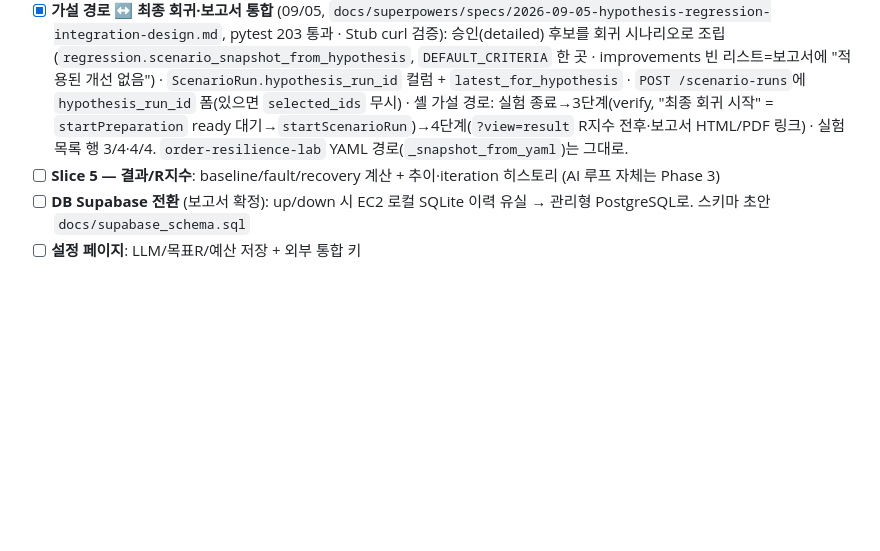
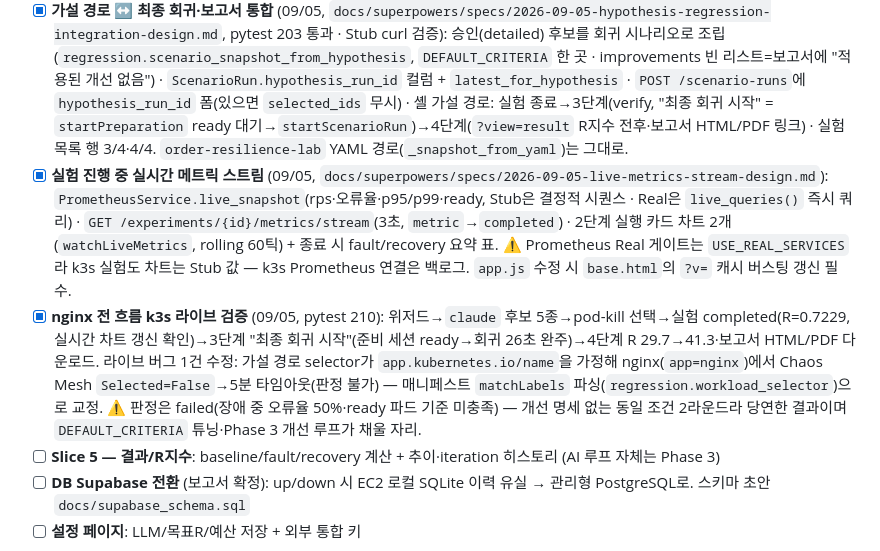
Before and after one commit to KuardianAngelRing/chaoslab, a Markdown page: CLAUDE.md, the part around the change. Drawn GitHub-style; blank space fills up the shorter version.

Commit message:
📝 진행 현황 — 실시간 메트릭 스트림 · nginx 전 흐름 k3s 라이브 검증 기록
Co-Authored-By: Claude Fable 5.1 <noreply@anthropic.com>
Claude-Session: https://claude.ai/code/session_018aEtotbN9uhaB4rVesS52j

```diff
--- a/CLAUDE.md
+++ b/CLAUDE.md
@@ -71,6 +71,8 @@ pytest -q                        # 171 통과
 - [x] **3-PR 통합 + k3s 라이브 재검증** (08/31, upstream PR #9 머지 = #5 실측 연동 + #7 가설 수립 + #8 시나리오 회귀·보고서, pytest 198 통과): nginx 가설(stub)→pod-kill 실험 completed+R지수 저장 · order-resilience-lab 개선 전후 회귀 6분 완주(개선 env 실적용 확인 — 이 클러스터에선 개선 효과 미관측, 판정 failed는 샘플/기준 튜닝 문제로 팀 논의 필요) · 라이브 버그 3건 수정(원샷 pod-kill·container-kill 회복 판정 · k3s 프록시 서비스 포트 명시 · 프록시 응답 dict-repr 파싱 오판)
 - [x] **후보 선택 탭 ↔ 가설 수립 라우터 배선** (09/02, `docs/superpowers/specs/2026-09-02-plan-tab-hypothesis-wiring-design.md`, pytest 200 통과 · Stub 브라우저 스모크 완료): 워크플로우 셸(`experiment_detail.html`)을 `HypothesisRun` 앵커로도 렌더(`GET /hypothesis/{id}?view=plan|execute`, `hypothesis.html` 삭제) · 1단계=`partials/_hypothesis_plan.html`(후보 radio 단일 선택→`/select`, 직접 입력→`/freeform`, 배너는 조립 근거만) · 2단계=`partials/_hypothesis_execute.html`(승인 후보 실험 카드: params·rationale·상태·R지수, `data-running-exp-refresh`로 SSE 갱신) · SSE `completed` redirect → `?view=execute` · 실험 목록 `demo_runs`→가설 Run 행+KPI 실값(`pages.experiments_context`). ⚠️ 회귀 경로(`/experiments/{1,2,3}` 데모 셸 · 위저드 `order-resilience-lab` 분기 · 3·4단계)는 미수정 — 회귀가 가설 후보를 소비(criteria 부여)하면 통합(백로그). 테스트 인프라: sse-starlette 전역 `AppStatus.should_exit_event`를 conftest에서 매 테스트 초기화.
 - [x] **가설 경로 ↔ 최종 회귀·보고서 통합** (09/05, `docs/superpowers/specs/2026-09-05-hypothesis-regression-integration-design.md`, pytest 203 통과 · Stub curl 검증): 승인(detailed) 후보를 회귀 시나리오로 조립(`regression.scenario_snapshot_from_hypothesis`, `DEFAULT_CRITERIA` 한 곳 · improvements 빈 리스트=보고서에 "적용된 개선 없음") · `ScenarioRun.hypothesis_run_id` 컬럼 + `latest_for_hypothesis` · `POST /scenario-runs`에 `hypothesis_run_id` 폼(있으면 `selected_ids` 무시) · 셸 가설 경로: 실험 종료→3단계(verify, "최종 회귀 시작" = `startPreparation` ready 대기→`startScenarioRun`)→4단계(`?view=result` R지수 전후·보고서 HTML/PDF 링크) · 실험 목록 행 3/4·4/4. `order-resilience-lab` YAML 경로(`_snapshot_from_yaml`)는 그대로.
+- [x] **실험 진행 중 실시간 메트릭 스트림** (09/05, `docs/superpowers/specs/2026-09-05-live-metrics-stream-design.md`): `PrometheusService.live_snapshot`(rps·오류율·p95/p99·ready, Stub은 결정적 시퀀스 · Real은 `live_queries()` 즉시 쿼리) · `GET /experiments/{id}/metrics/stream`(3초, `metric`→`completed`) · 2단계 실행 카드 차트 2개(`watchLiveMetrics`, rolling 60틱) + 종료 시 fault/recovery 요약 표. ⚠️ Prometheus Real 게이트는 `USE_REAL_SERVICES`라 k3s 실험도 차트는 Stub 값 — k3s Prometheus 연결은 백로그. `app.js` 수정 시 `base.html`의 `?v=` 캐시 버스팅 갱신 필수.
+- [x] **nginx 전 흐름 k3s 라이브 검증** (09/05, pytest 210): 위저드→`claude` 후보 5종→pod-kill 선택→실험 completed(R=0.7229, 실시간 차트 갱신 확인)→3단계 "최종 회귀 시작"(준비 세션 ready→회귀 26초 완주)→4단계 R 29.7→41.3·보고서 HTML/PDF 다운로드. 라이브 버그 1건 수정: 가설 경로 selector가 `app.kubernetes.io/name`을 가정해 nginx(`app=nginx`)에서 Chaos Mesh `Selected=False`→5분 타임아웃(판정 불가) — 매니페스트 `matchLabels` 파싱(`regression.workload_selector`)으로 교정. ⚠️ 판정은 failed(장애 중 오류율 50%·ready 파드 기준 미충족) — 개선 명세 없는 동일 조건 2라운드라 당연한 결과이며 `DEFAULT_CRITERIA` 튜닝·Phase 3 개선 루프가 채울 자리.
 - [ ] **Slice 5 — 결과/R지수**: baseline/fault/recovery 계산 + 추이·iteration 히스토리 (AI 루프 자체는 Phase 3)
 - [ ] **DB Supabase 전환** (보고서 확정): up/down 시 EC2 로컬 SQLite 이력 유실 → 관리형 PostgreSQL로. 스키마 초안 `docs/supabase_schema.sql`
 - [ ] **설정 페이지**: LLM/목표R/예산 저장 + 외부 통합 키
```
